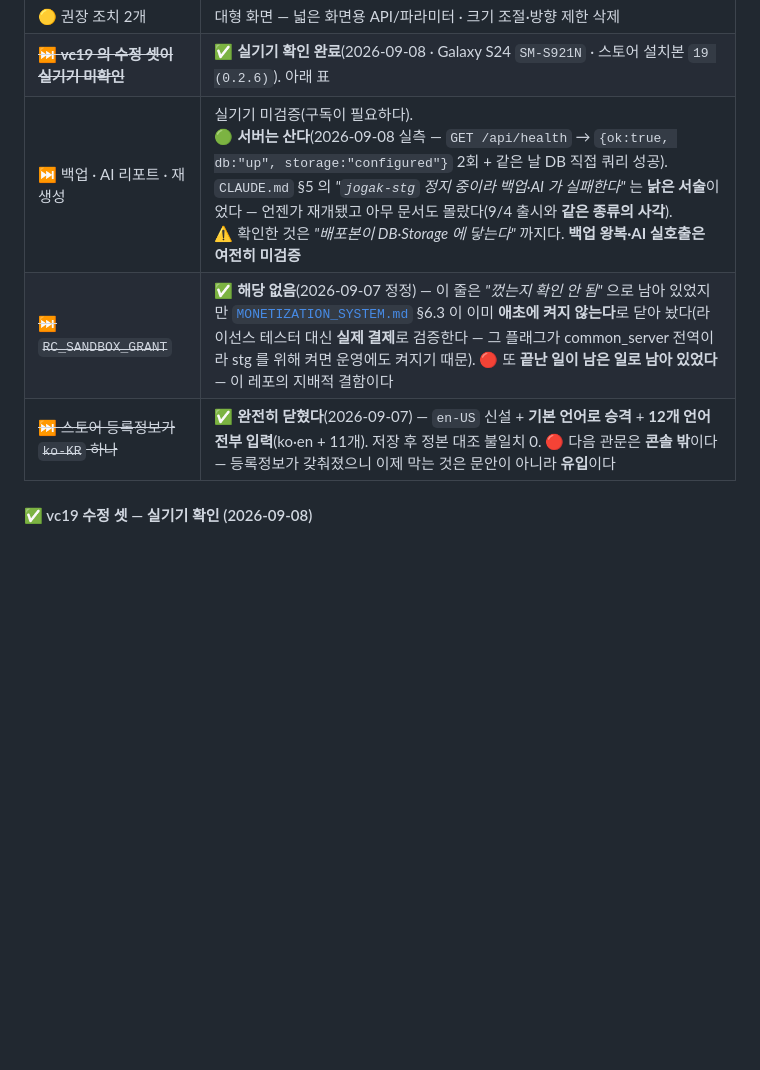
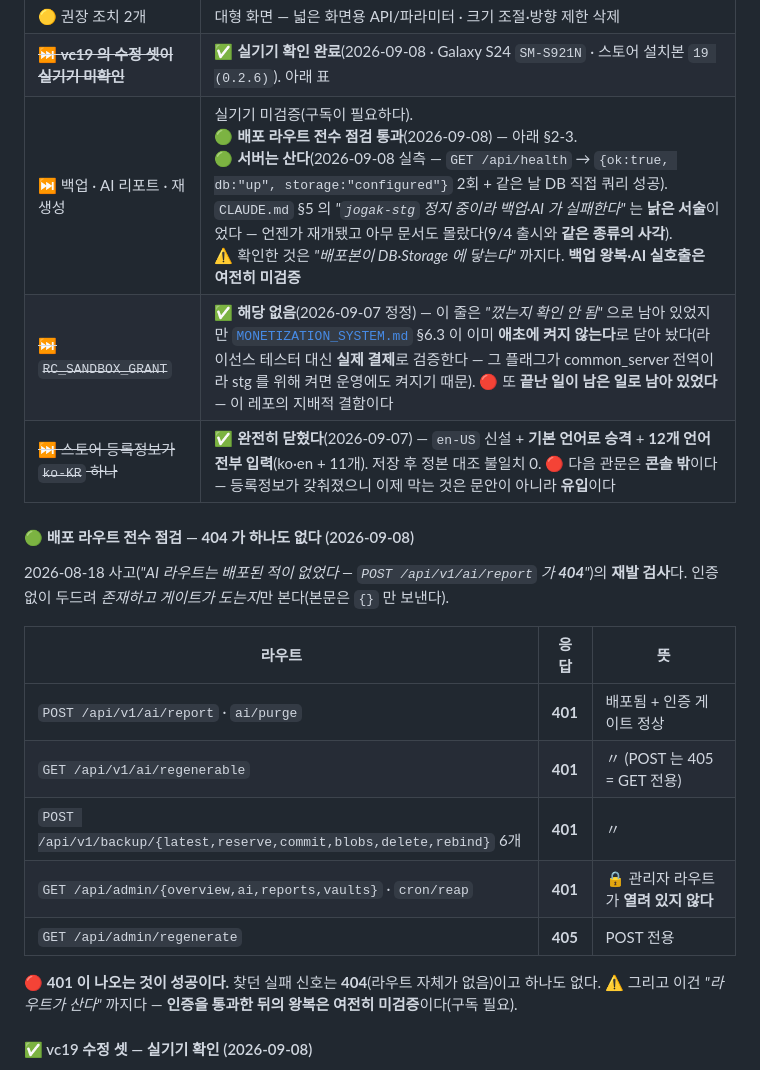
Before and after one commit to sonwheesung/diary, a Markdown page: docs/README.md, the part around the change. Rendered like a GitHub page; blank space fills up the shorter version.

Commit message:
260908 :: [검증] 배포 라우트 전수 점검 — 404 가 하나도 없다
2026-08-18 사고(AI 라우트가 배포된 적 없어 POST /api/v1/ai/report 가 404)의
재발 검사. 인증 없이 두드려 "존재하고 게이트가 도는지"만 본다.

- v1 라우트 9개(ai 3 · backup 6) → 전부 401 (또는 GET 전용은 405)
- admin 4개 + cron/reap → 401. 관리자 라우트가 열려 있지 않다
- 404 는 하나도 없다

401 이 나오는 것이 성공이다 — 찾던 실패 신호는 404 다.
⚠ 이건 "라우트가 산다"까지이고 인증 통과 뒤의 왕복은 여전히 미검증이다(구독 필요).

검증: check:doc-counts ok. 코드 변경 없음

Co-Authored-By: Claude Opus 5 (1M context) <noreply@anthropic.com>
Claude-Session: https://claude.ai/code/session_01SLBcVSKebNzJLnPNeWG5eY

```diff
--- a/docs/README.md
+++ b/docs/README.md
@@ -230,9 +230,25 @@ EEA 배포 제외라 넣지 않았다(§9.1).
 | 🟡 **난독화 2%** — 콘솔 `확인 필요 문제 1개` | *"앱 최적화가 기준치 미만"* · 해결 기한 **2027년 2월**. R8 미적용이라 `mapping.txt` 도 없다 — **비정상 종료·ANR 을 읽을 수 없다**. 지금 게시를 막지는 않는다.<br>✅ **실측 확인**(2026-09-07): `android/app/build.gradle:69` 가 `android.enableMinifyInReleaseBuilds` 를 읽는데 **`gradle.properties` 에 그 키가 없다** → 기본값 `false`. 콘솔의 2% 와 일치한다.<br>⚠ 켜려면 `android/` 를 손으로 고치면 안 된다 — **CNG 산출물이라 `prebuild` 가 날린다**(2026-08-21 업로드 서명이 그 사고였다). `expo-build-properties` 나 config plugin 으로 넣고 **릴리스 빌드로 실동작을 확인**한다(R8 은 리플렉션을 쓰는 네이티브 모듈을 조용히 깨뜨린다 — 정적 검사로는 안 잡힌다) |
 | 🟡 권장 조치 2개 | 대형 화면 — 넓은 화면용 API/파라미터 · 크기 조절·방향 제한 삭제 |
 | ~~⏭ **vc19 의 수정 셋이 실기기 미확인**~~ | ✅ **실기기 확인 완료**(2026-09-08 · Galaxy S24 `SM-S921N` · 스토어 설치본 `19 (0.2.6)`). 아래 표 |
-| ⏭ 백업 · AI 리포트 · 재생성 | 실기기 미검증(구독이 필요하다).<br>🟢 **서버는 산다**(2026-09-08 실측 — `GET /api/health` → `{ok:true, db:"up", storage:"configured"}` 2회 + 같은 날 DB 직접 쿼리 성공). `CLAUDE.md` §5 의 *"`jogak-stg` 정지 중이라 백업·AI 가 실패한다"* 는 **낡은 서술**이었다 — 언젠가 재개됐고 아무 문서도 몰랐다(9/4 출시와 **같은 종류의 사각**).<br>⚠ 확인한 것은 *"배포본이 DB·Storage 에 닿는다"* 까지다. **백업 왕복·AI 실호출은 여전히 미검증** |
+| ⏭ 백업 · AI 리포트 · 재생성 | 실기기 미검증(구독이 필요하다).<br>🟢 **배포 라우트 전수 점검 통과**(2026-09-08) — 아래 §2-3.<br>🟢 **서버는 산다**(2026-09-08 실측 — `GET /api/health` → `{ok:true, db:"up", storage:"configured"}` 2회 + 같은 날 DB 직접 쿼리 성공). `CLAUDE.md` §5 의 *"`jogak-stg` 정지 중이라 백업·AI 가 실패한다"* 는 **낡은 서술**이었다 — 언젠가 재개됐고 아무 문서도 몰랐다(9/4 출시와 **같은 종류의 사각**).<br>⚠ 확인한 것은 *"배포본이 DB·Storage 에 닿는다"* 까지다. **백업 왕복·AI 실호출은 여전히 미검증** |
 | ~~⏭ `RC_SANDBOX_GRANT`~~ | ✅ **해당 없음**(2026-09-07 정정) — 이 줄은 *"껐는지 확인 안 됨"* 으로 남아 있었지만 [`MONETIZATION_SYSTEM.md`](./MONETIZATION_SYSTEM.md) §6.3 이 이미 **애초에 켜지 않는다**로 닫아 놨다(라이선스 테스터 대신 **실제 결제**로 검증한다 — 그 플래그가 common_server 전역이라 stg 를 위해 켜면 운영에도 켜지기 때문). 🔴 또 **끝난 일이 남은 일로 남아 있었다** — 이 레포의 지배적 결함이다 |
 | ~~⏭ 스토어 등록정보가 `ko-KR` 하나~~ | ✅ **완전히 닫혔다**(2026-09-07) — `en-US` 신설 + **기본 언어로 승격** + **12개 언어 전부 입력**(ko·en + 11개). 저장 후 정본 대조 불일치 0. 🔴 다음 관문은 **콘솔 밖**이다 — 등록정보가 갖춰졌으니 이제 막는 것은 문안이 아니라 **유입**이다 |
+
+#### 🟢 배포 라우트 전수 점검 — **404 가 하나도 없다** (2026-09-08)
+
+2026-08-18 사고(*"AI 라우트는 배포된 적이 없었다 — `POST /api/v1/ai/report` 가 **404**"*)의
+**재발 검사**다. 인증 없이 두드려 *존재하고 게이트가 도는지*만 본다(본문은 `{}` 만 보낸다).
+
+| 라우트 | 응답 | 뜻 |
+|---|---|---|
+| `POST /api/v1/ai/report` · `ai/purge` | **401** | 배포됨 + 인증 게이트 정상 |
+| `GET /api/v1/ai/regenerable` | **401** | 〃 (POST 는 405 = GET 전용) |
+| `POST /api/v1/backup/{latest,reserve,commit,blobs,delete,rebind}` 6개 | **401** | 〃 |
+| `GET /api/admin/{overview,ai,reports,vaults}` · `cron/reap` | **401** | 🔒 관리자 라우트가 **열려 있지 않다** |
+| `GET /api/admin/regenerate` | **405** | POST 전용 |
+
+🔴 **401 이 나오는 것이 성공이다.** 찾던 실패 신호는 **404**(라우트 자체가 없음)이고 하나도 없다.
+⚠ 그리고 이건 *"라우트가 산다"* 까지다 — **인증을 통과한 뒤의 왕복은 여전히 미검증**이다(구독 필요).
 
 #### ✅ vc19 수정 셋 — 실기기 확인 (2026-09-08)
 
```
